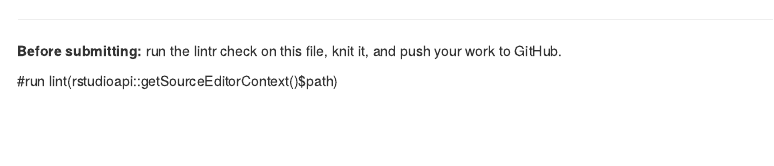
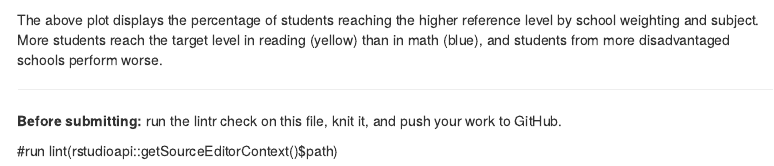
Before and after one commit to notmiruska/dv-2026-group6, an R Markdown document (report/DV-Assignment2-Part1-GroupX.Rmd): the page in a window 1100 px wide, from 3790 px down. Rendered offline with R 4.5, knitr and Pandoc, with nearby package versions; some code elsewhere in the file could not run offline; menus at the side of the page are left out.

Commit message:
add description for interactive plot

````diff
--- a/report/DV-Assignment2-Part1-GroupX.Rmd
+++ b/report/DV-Assignment2-Part1-GroupX.Rmd
@@ -224,6 +224,8 @@ scatter_interactive <- ggplot(
 ggplotly(scatter_interactive, tooltip = "text")
 ```
 
+The above plot displays the percentage of students reaching the higher reference level by school weighting and subject. More students reach the target level in reading (yellow) than in math (blue), and students from more disadvantaged schools perform worse.
+
 ---
 
 **Before submitting:** run the lintr check on this file, knit it, and push your work to GitHub.
````
Also changed, not shown: 1 other file.
